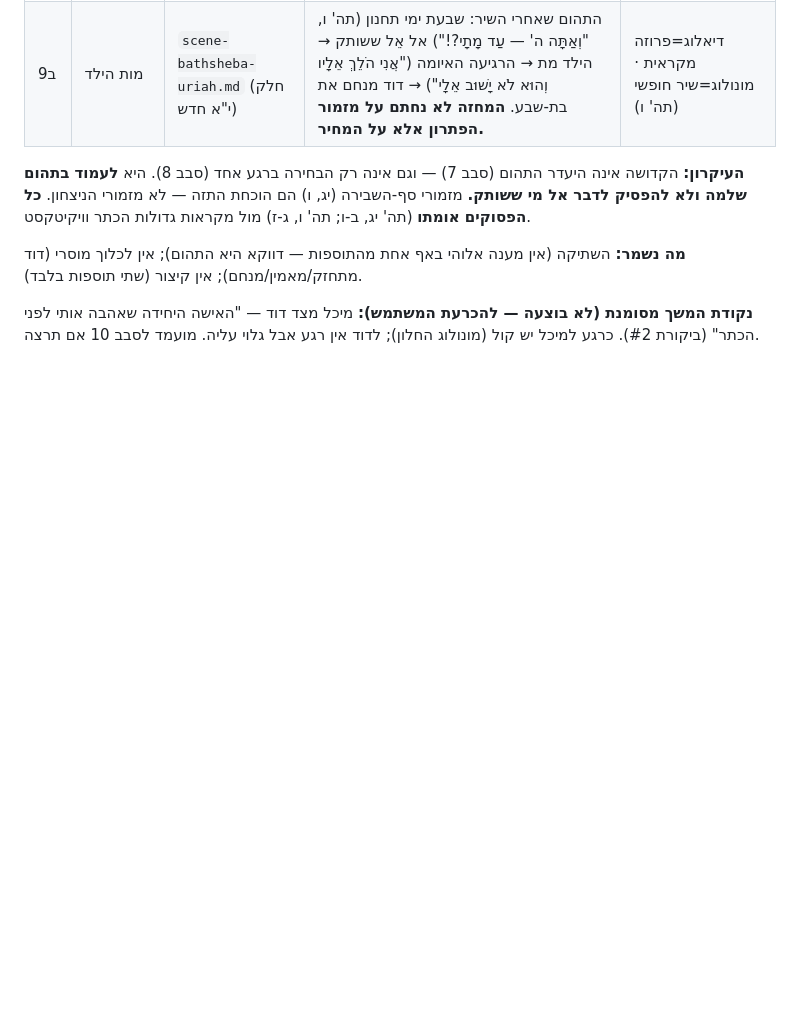
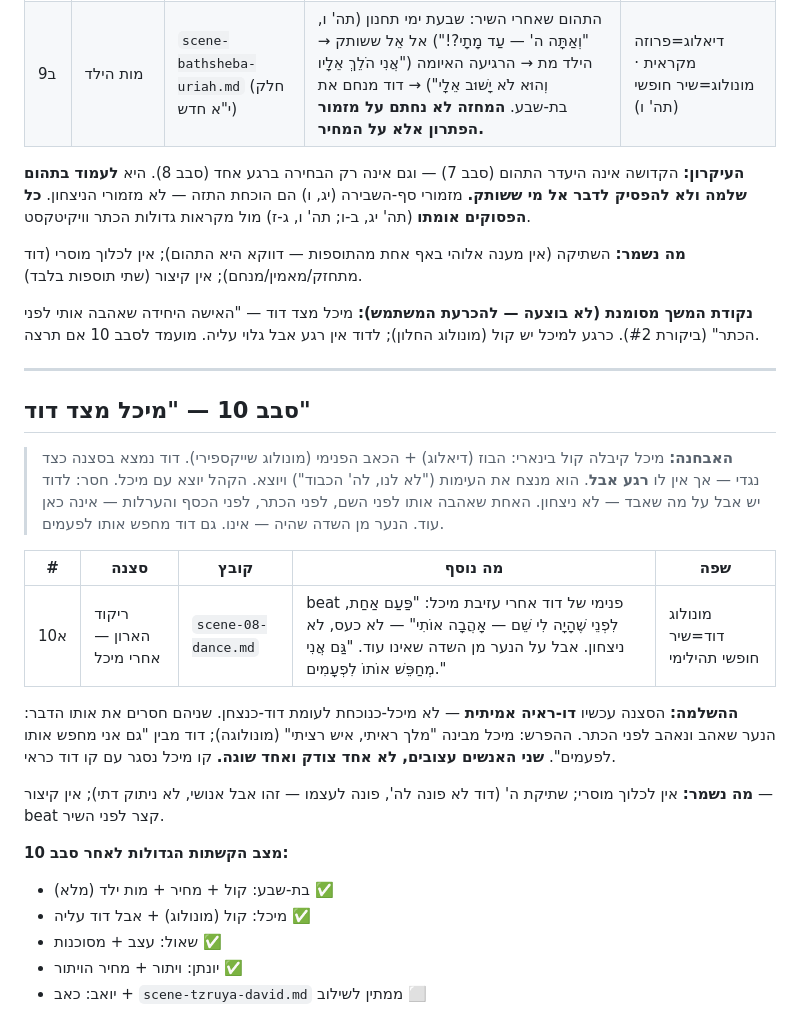
Before and after one commit to Roei-Barak/King_David, a Markdown page: outline/ligushim-round3-6.md, the part around the change. Drawn GitHub-style; blank space fills up the shorter version.

```diff
--- a/outline/ligushim-round3-6.md
+++ b/outline/ligushim-round3-6.md
@@ -277,3 +277,24 @@
 **מה נשמר:** השתיקה (אין מענה אלוהי באף אחת מהתוספות — דווקא היא התהום); אין לכלוך מוסרי (דוד מתחזק/מאמין/מנחם); אין קיצור (שתי תוספות בלבד).
 
 **נקודת המשך מסומנת (לא בוצעה — להכרעת המשתמש):** מיכל מצד דוד — "האישה היחידה שאהבה אותי לפני הכתר" (ביקורת #2). כרגע למיכל יש קול (מונולוג החלון); לדוד אין רגע אבל גלוי עליה. מועמד לסבב 10 אם תרצה.
+
+---
+
+## סבב 10 — "מיכל מצד דוד"
+
+> **האבחנה:** מיכל קיבלה קול בינארי: הבוז (דיאלוג) + הכאב הפנימי (מונולוג שייקספירי). דוד נמצא בסצנה כצד נגדי — אך אין לו **רגע אבל**. הוא מנצח את העימות ("לא לנו, לה' הכבוד") ויוצא. הקהל יוצא עם מיכל. חסר: לדוד יש אבל על מה שאבד — לא ניצחון. האחת שאהבה אותו לפני השם, לפני הכתר, לפני הכסף והערלות — אינה כאן עוד. הנער מן השדה שהיה — אינו. גם דוד מחפש אותו לפעמים.
+
+| # | סצנה | קובץ | מה נוסף | שפה |
+|---|------|------|---------|-----|
+| 10א | ריקוד הארון — אחרי מיכל | `scene-08-dance.md` | beat פנימי של דוד אחרי עזיבת מיכל: "פַּעַם אַחַת, לִפְנֵי שֶׁהָיָה לִי שֵׁם — אָהֲבָה אוֹתִי" — לא כעס, לא ניצחון. אבל על הנער מן השדה שאינו עוד. "גַּם אֲנִי מְחַפֵּשׁ אוֹתוֹ לִפְעָמִים." | מונולוג דוד=שיר חופשי תהילימי |
+
+**ההשלמה:** הסצנה עכשיו **דו-ראיה אמיתית** — לא מיכל-כנוכחת לעומת דוד-כנצחן. שניהם חסרים את אותו הדבר: הנער שאהב ונאהב לפני הכתר. ההפרש: מיכל מבינה "מלך ראיתי, איש רציתי" (מונולוגה); דוד מבין "גם אני מחפש אותו לפעמים". **שני האנשים עצובים, לא אחד צודק ואחד שוגה.** קו מיכל נסגר עם קו דוד כראי.
+
+**מה נשמר:** אין לכלוך מוסרי; שתיקת ה' (דוד לא פונה לה', פונה לעצמו — זהו אבל אנושי, לא ניתוק דתי); אין קיצור — beat קצר לפני השיר.
+
+**מצב הקשתות הגדולות לאחר סבב 10:**
+- בת-שבע: קול + מחיר + מות ילד (מלא) ✅
+- מיכל: קול (מונולוג) + אבל דוד עליה ✅
+- שאול: עצב + מסוכנות ✅
+- יונתן: ויתור + מחיר הויתור ✅
+- יואב: כאב + `scene-tzruya-david.md` ממתין לשילוב ⬜
```
Also changed, not shown: scenes/scene-08-dance.md (+38 -0 lines).
